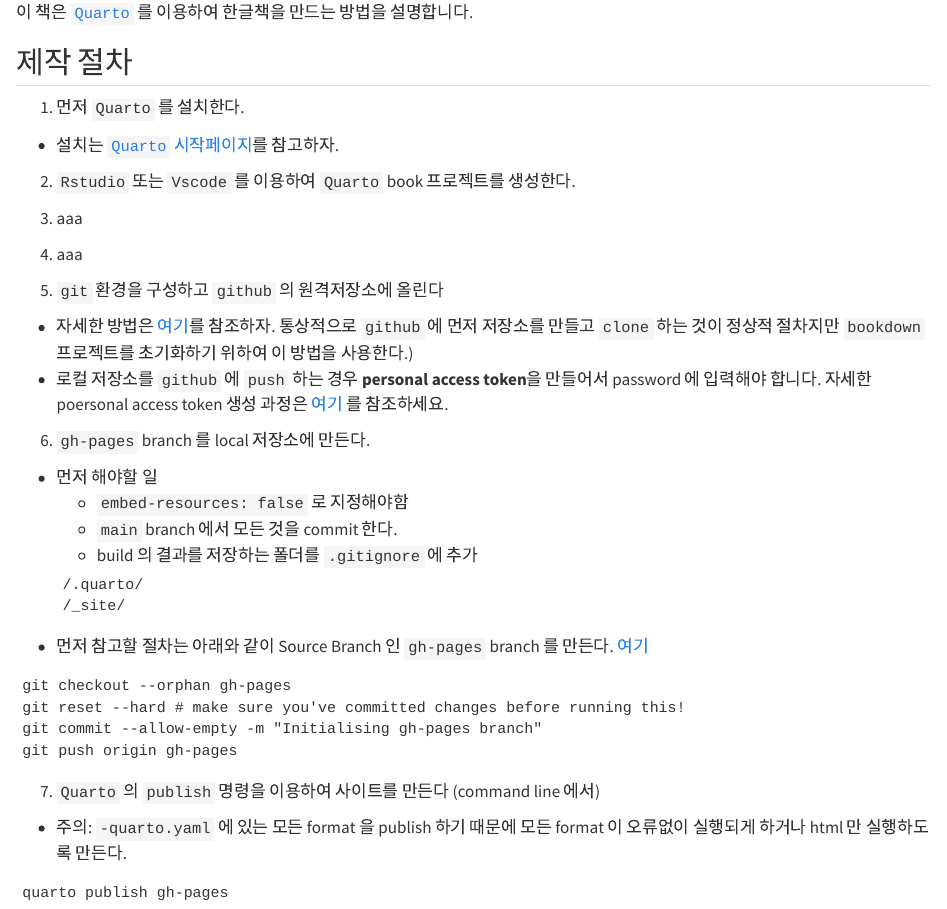
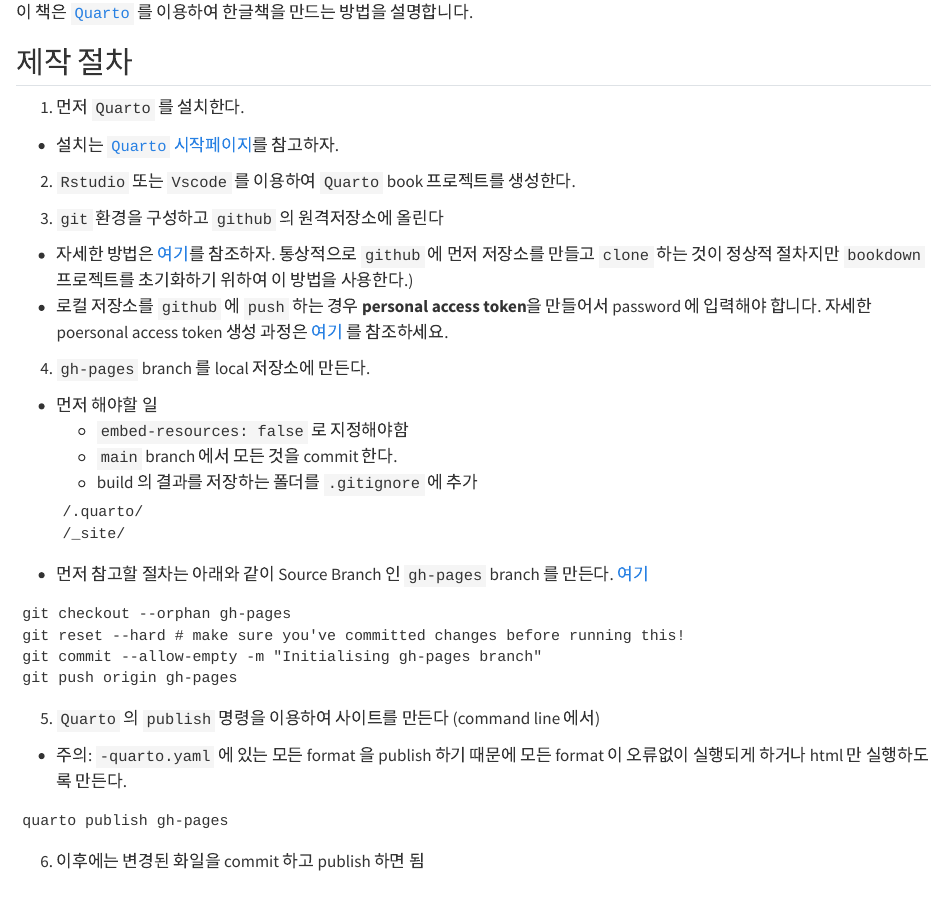
Before and after one commit to ilovedata/quartoTutorial, a Quarto document (index.qmd): the page in a window 1100 px wide, from 70 px down. Rendered offline with R 4.5, knitr and Pandoc in place of Quarto, with nearby package versions.

Commit message:
fix index.qmd

````diff
--- a/index.qmd
+++ b/index.qmd
@@ -10,18 +10,14 @@
 
 2. `Rstudio` 또는 `Vscode` 를 이용하여 `Quarto` book 프로젝트를 생성한다.
 
-3. aaa
 
-4. aaa
-
-
-5. `git` 환경을 구성하고 `github` 의 원격저장소에 올린다
+3. `git` 환경을 구성하고 `github` 의 원격저장소에 올린다
 
   - 자세한 방법은 [여기](https://docs.github.com/ko/migrations/importing-source-code/using-the-command-line-to-import-source-code/adding-locally-hosted-code-to-github)를 참조하자. 통상적으로 `github` 에 먼저 저장소를 만들고 `clone` 하는 것이 정상적 절차지만 `bookdown` 프로젝트를 초기화하기 위하여 이 방법을 사용한다.)
   - 로컬 저장소를 `github` 에 `push` 하는 경우 **personal access token**을 만들어서 password 에 입력해야 합니다. 자세한 poersonal access token 생성 과정은 [여기](https://docs.github.com/en/authentication/keeping-your-account-and-data-secure/managing-your-personal-access-tokens) 를 참조하세요.
 
 
-6.  `gh-pages` branch 를 local 저장소에 만든다.
+4.  `gh-pages` branch 를 local 저장소에 만든다.
 
   - 먼저 해야할 일
     + `embed-resources: false` 로 지정해야함
@@ -39,11 +35,11 @@
 git push origin gh-pages
 ```
 
-7. `Quarto` 의 `publish` 명령을 이용하여 사이트를 만든다 (command line 에서)
+5. `Quarto` 의 `publish` 명령을 이용하여 사이트를 만든다 (command line 에서)
 
  - 주의: `-quarto.yaml` 에 있는 모든 format 을 publish 하기 때문에 모든 format 이 오류없이 실행되게 하거나 html 만 실행하도록 만든다.
 ```
 quarto publish gh-pages
 ```
 
-8. 이후에는 변경된 화일을 commit 하고 publish 하면 됨
+6. 이후에는 변경된 화일을 commit 하고 publish 하면 됨
````
Also changed, not shown: README.md.
